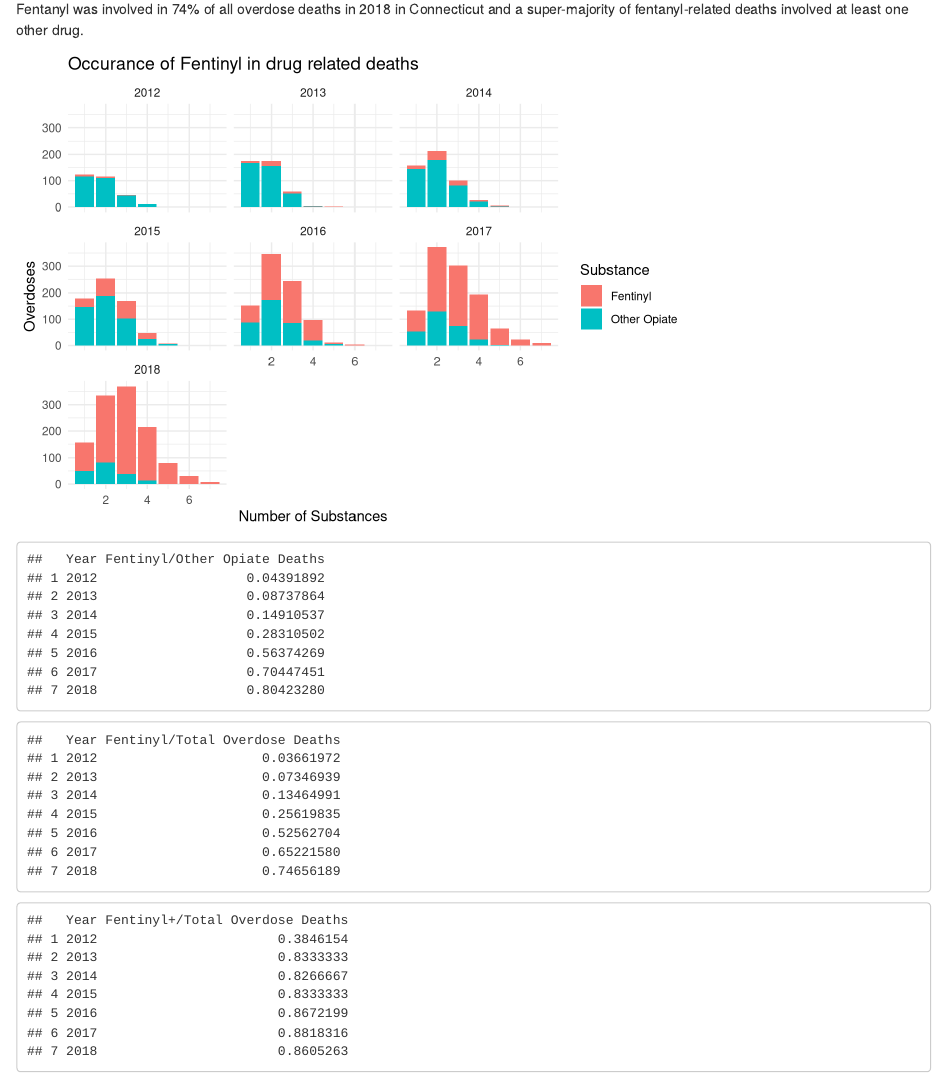
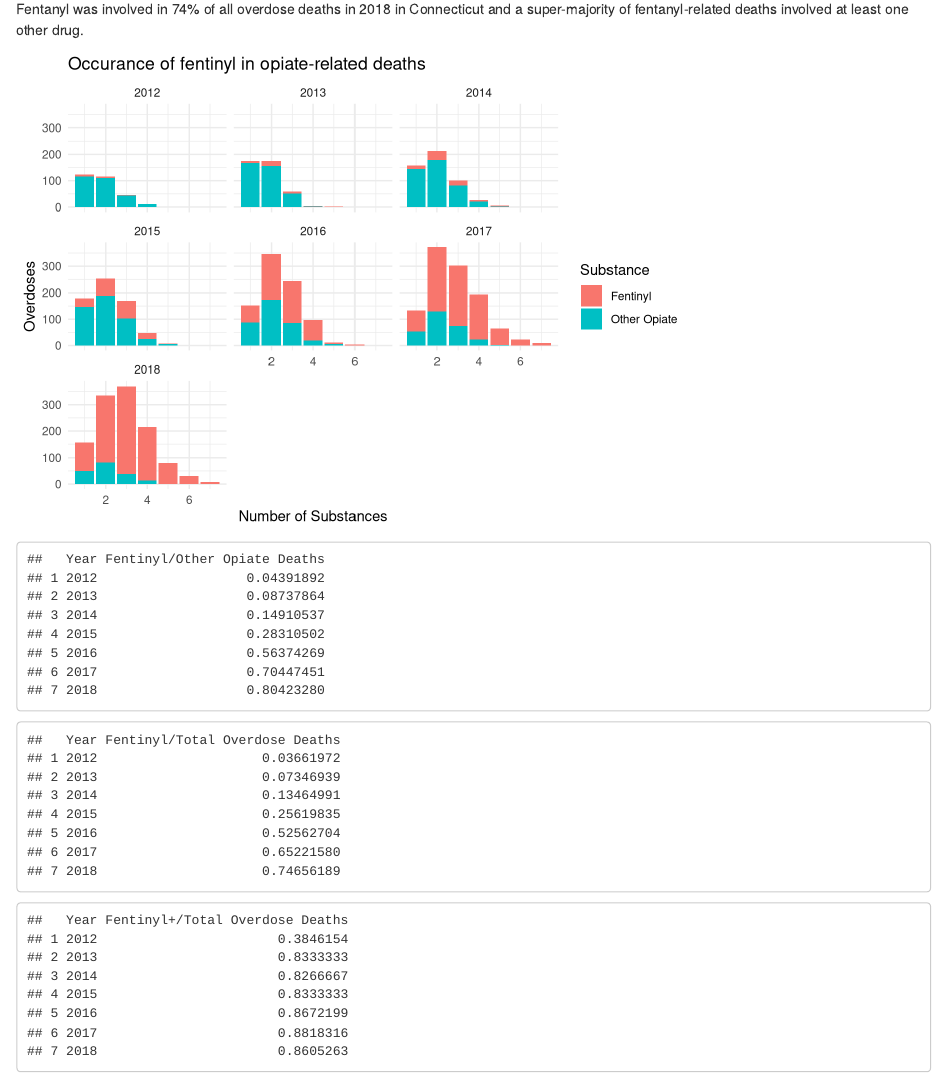
Before and after one commit to cfullmer/DATA_COURSE_FULLMER, an R Markdown document (Fullmer_Final_Project/Fullmer_Final_Project.Rmd): the page in a window 1100 px wide, from 1580 px down. Rendered offline with R 4.5, knitr and Pandoc, with nearby package versions; some code elsewhere in the file could not run offline.

Commit message:
quick update

```diff
--- a/Fullmer_Final_Project/Fullmer_Final_Project.Rmd
+++ b/Fullmer_Final_Project/Fullmer_Final_Project.Rmd
@@ -208,7 +208,7 @@
 
 FentandOpiateOverall$Substance<-as.factor(FentandOpiateOverall$Substance)
 
-ggplot(FentandOpiateOverall,aes(x=substance_count,fill=Substance))+geom_bar()+ylab(label ="Overdoses")+xlab(label="Number of Substances")+labs(title = "Occurance of Fentinyl in drug related deaths ")+facet_wrap(~year.x.x)+theme_minimal()
+ggplot(FentandOpiateOverall,aes(x=substance_count,fill=Substance))+geom_bar()+ylab(label ="Overdoses")+xlab(label="Number of Substances")+labs(title = "Occurance of fentinyl in opiate-related deaths ")+facet_wrap(~year.x.x)+theme_minimal()
 
 
 
```
